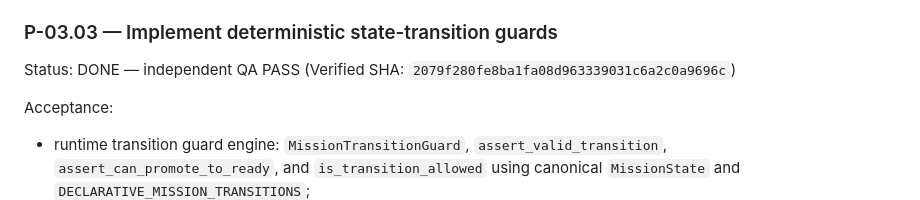
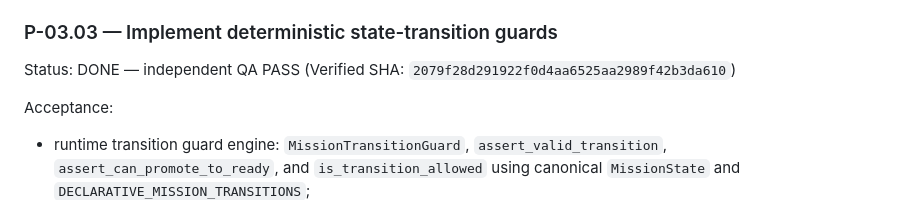
Before and after one commit to zyganali-glitch/StillDone, a Markdown page: plans/STILLDONE_MASTER_EXECUTION_PLAN.md, the part around the change. Drawn GitHub-style.

Commit message:
docs(p03.03): repair canonical verified sha documentation truth

```diff
--- a/plans/STILLDONE_MASTER_EXECUTION_PLAN.md
+++ b/plans/STILLDONE_MASTER_EXECUTION_PLAN.md
@@ -406,7 +406,7 @@ Acceptance:
 - focused tests: `tests/test_ledger.py` passing (161 total tests passing in suite).
 
 ### P-03.03 — Implement deterministic state-transition guards
-Status: DONE — independent QA PASS (Verified SHA: `2079f280fe8ba1fa08d963339031c6a2c0a9696c`)
+Status: DONE — independent QA PASS (Verified SHA: `2079f28d291922f0d4aa6525aa2989f42b3da610`)
 
 Acceptance:
 - runtime transition guard engine: `MissionTransitionGuard`, `assert_valid_transition`, `assert_can_promote_to_ready`, and `is_transition_allowed` using canonical `MissionState` and `DECLARATIVE_MISSION_TRANSITIONS`;
```
